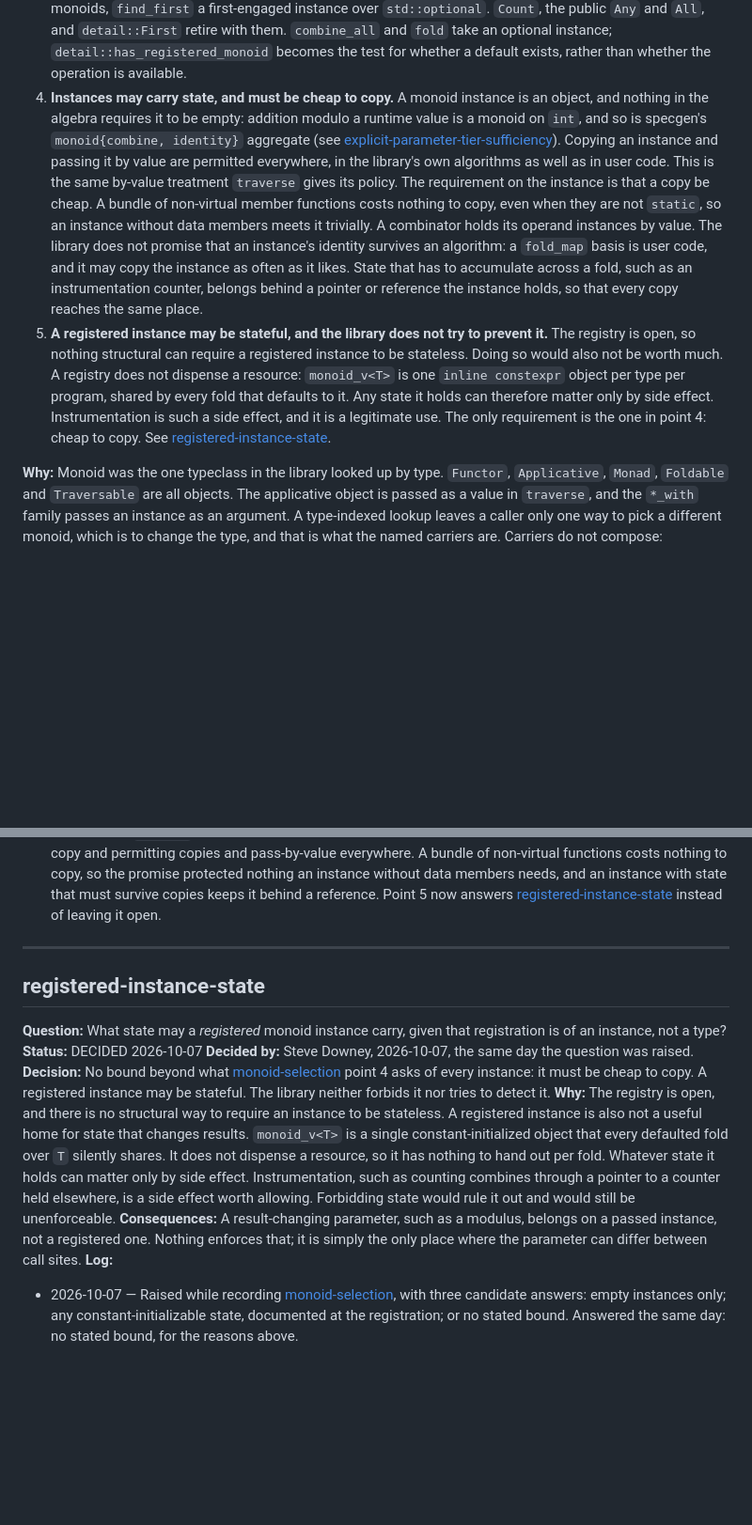
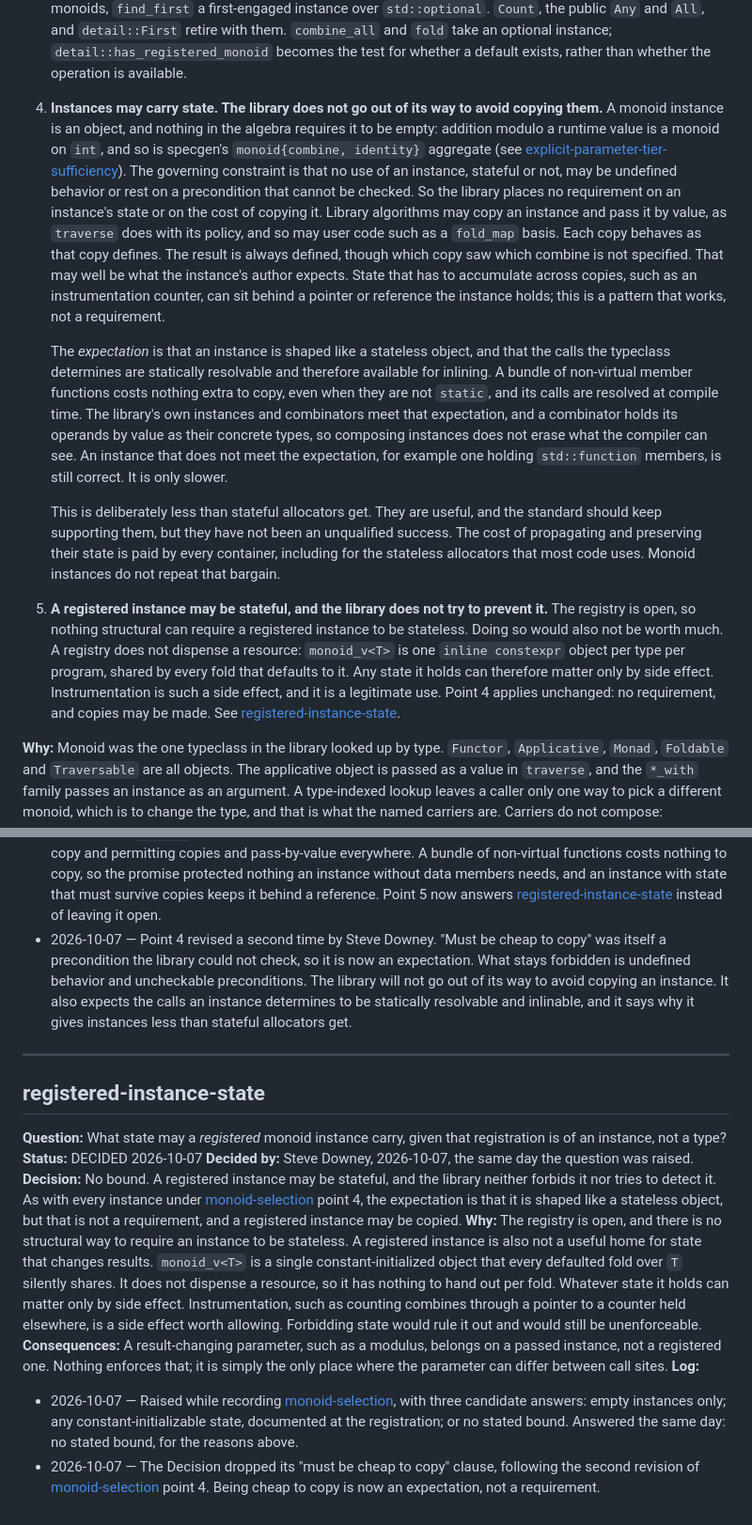
Before and after one commit to steve-downey/transpose, a Markdown page: docs/decisions.md, 2 parts joined by grey strips. Shown at 94% size. GitHub-like rendering; blank space fills up the shorter version.

Commit message:
decisions: monoid instance copy cost is an expectation, not a requirement
The governing constraint on monoid instances is no undefined behavior and
no uncheckable preconditions, so "must be cheap to copy" becomes an
expectation. The library does not go out of its way to avoid copying an
instance. The expectation is that instances look like stateless objects
whose typeclass-determined calls are statically resolvable and inlinable.
Records why instances get less than stateful allocators do.

```diff
--- a/docs/decisions.md
+++ b/docs/decisions.md
@@ -2984,23 +2984,40 @@ and max together without wrapping anything.
    them. `combine_all` and `fold` take an optional instance;
    `detail::has_registered_monoid` becomes the test for whether a default
    exists, rather than whether the operation is available.
-4. **Instances may carry state, and must be cheap to copy.** A monoid
-   instance is an object, and nothing in the algebra requires it to be
-   empty: addition modulo a runtime value is a monoid on `int`, and so is
-   specgen's `monoid{combine, identity}` aggregate (see
+4. **Instances may carry state. The library does not go out of its way
+   to avoid copying them.** A monoid instance is an object, and nothing in
+   the algebra requires it to be empty: addition modulo a runtime value is
+   a monoid on `int`, and so is specgen's `monoid{combine, identity}`
+   aggregate (see
    [explicit-parameter-tier-sufficiency](#explicit-parameter-tier-sufficiency)).
-   Copying an instance and passing it by value are permitted everywhere,
-   in the library's own algorithms as well as in user code. This is the
-   same by-value treatment `traverse` gives its policy. The requirement on
-   the instance is that a copy be cheap. A bundle of non-virtual member
-   functions costs nothing to copy, even when they are not `static`, so an
-   instance without data members meets it trivially. A combinator holds its
-   operand instances by value. The library does not promise that an
-   instance's identity survives an algorithm: a `fold_map` basis is user
-   code, and it may copy the instance as often as it likes. State that has
-   to accumulate across a fold, such as an instrumentation counter, belongs
-   behind a pointer or reference the instance holds, so that every copy
-   reaches the same place.
+   The governing constraint is that no use of an instance, stateful or
+   not, may be undefined behavior or rest on a precondition that cannot be
+   checked. So the library places no requirement on an instance's state or
+   on the cost of copying it. Library algorithms may copy an instance and
+   pass it by value, as `traverse` does with its policy, and so may user
+   code such as a `fold_map` basis. Each copy behaves as that copy defines.
+   The result is always defined, though which copy saw which combine is
+   not specified. That may well be what the instance's author expects.
+   State that has to accumulate across copies, such as an instrumentation
+   counter, can sit behind a pointer or reference the instance holds; this
+   is a pattern that works, not a requirement.
+
+   The *expectation* is that an instance is shaped like a stateless object,
+   and that the calls the typeclass determines are statically resolvable
+   and therefore available for inlining. A bundle of non-virtual member
+   functions costs nothing extra to copy, even when they are not `static`,
+   and its calls are resolved at compile time. The library's own instances
+   and combinators meet that expectation, and a combinator holds its
+   operands by value as their concrete types, so composing instances does
+   not erase what the compiler can see. An instance that does not meet the
+   expectation, for example one holding `std::function` members, is still
+   correct. It is only slower.
+
+   This is deliberately less than stateful allocators get. They are useful,
+   and the standard should keep supporting them, but they have not been an
+   unqualified success. The cost of propagating and preserving their state
+   is paid by every container, including for the stateless allocators that
+   most code uses. Monoid instances do not repeat that bargain.
 5. **A registered instance may be stateful, and the library does not try
    to prevent it.** The registry is open, so nothing structural can
    require a registered instance to be stateless. Doing so would also not
@@ -3008,8 +3025,8 @@ and max together without wrapping anything.
    one `inline constexpr` object per type per program, shared by every fold
    that defaults to it. Any state it holds can therefore matter only by
    side effect. Instrumentation is such a side effect, and it is a
-   legitimate use. The only requirement is the one in point 4: cheap to
-   copy. See [registered-instance-state](#registered-instance-state).
+   legitimate use. Point 4 applies unchanged: no requirement, and copies
+   may be made. See [registered-instance-state](#registered-instance-state).
 
 **Why:** Monoid was the one typeclass in the library looked up by type.
 `Functor`, `Applicative`, `Monad`, `Foldable` and `Traversable` are all
@@ -3093,6 +3110,13 @@ through it.
   state that must survive copies keeps it behind a reference. Point 5 now
   answers [registered-instance-state](#registered-instance-state) instead
   of leaving it open.
+- 2026-10-07 — Point 4 revised a second time by Steve Downey. "Must be
+  cheap to copy" was itself a precondition the library could not check, so
+  it is now an expectation. What stays forbidden is undefined behavior and
+  uncheckable preconditions. The library will not go out of its way to
+  avoid copying an instance. It also expects the calls an instance
+  determines to be statically resolvable and inlinable, and it says why it
+  gives instances less than stateful allocators get.
 
 ---
 
@@ -3103,10 +3127,11 @@ that registration is of an instance, not a type?
 **Status:** DECIDED 2026-10-07
 **Decided by:** Steve Downey, 2026-10-07, the same day the question was
 raised.
-**Decision:** No bound beyond what [monoid-selection](#monoid-selection)
-point 4 asks of every instance: it must be cheap to copy. A registered
-instance may be stateful. The library neither forbids it nor tries to
-detect it.
+**Decision:** No bound. A registered instance may be stateful, and the
+library neither forbids it nor tries to detect it. As with every instance
+under [monoid-selection](#monoid-selection) point 4, the expectation is that
+it is shaped like a stateless object, but that is not a requirement, and a
+registered instance may be copied.
 **Why:** The registry is open, and there is no structural way to require an
 instance to be stateless. A registered instance is also not a useful home
 for state that changes results. `monoid_v<T>` is a single
@@ -3125,3 +3150,6 @@ simply the only place where the parameter can differ between call sites.
   constant-initializable state, documented at the registration; or no
   stated bound. Answered the same day: no stated bound, for the reasons
   above.
+- 2026-10-07 — The Decision dropped its "must be cheap to copy" clause,
+  following the second revision of [monoid-selection](#monoid-selection)
+  point 4. Being cheap to copy is now an expectation, not a requirement.
```
